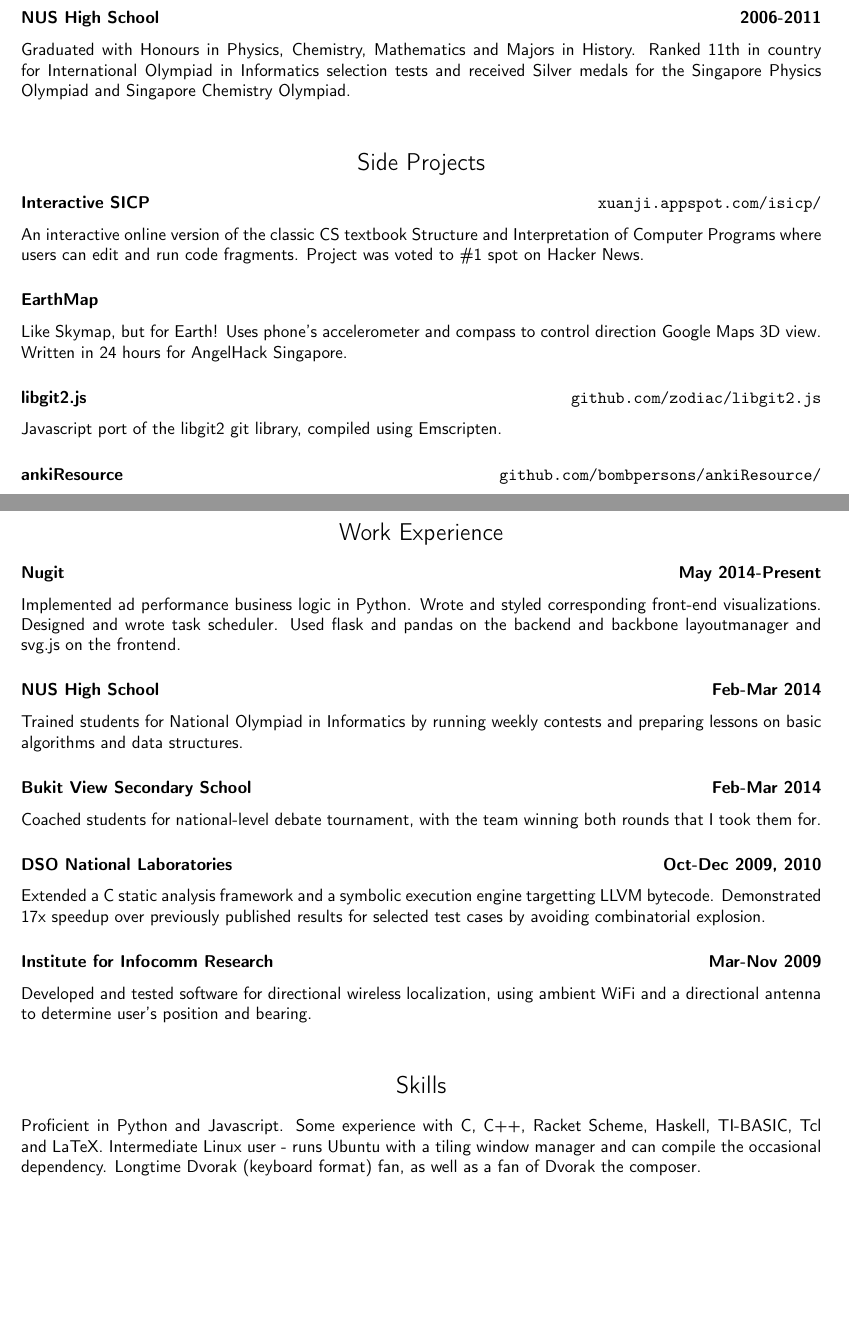
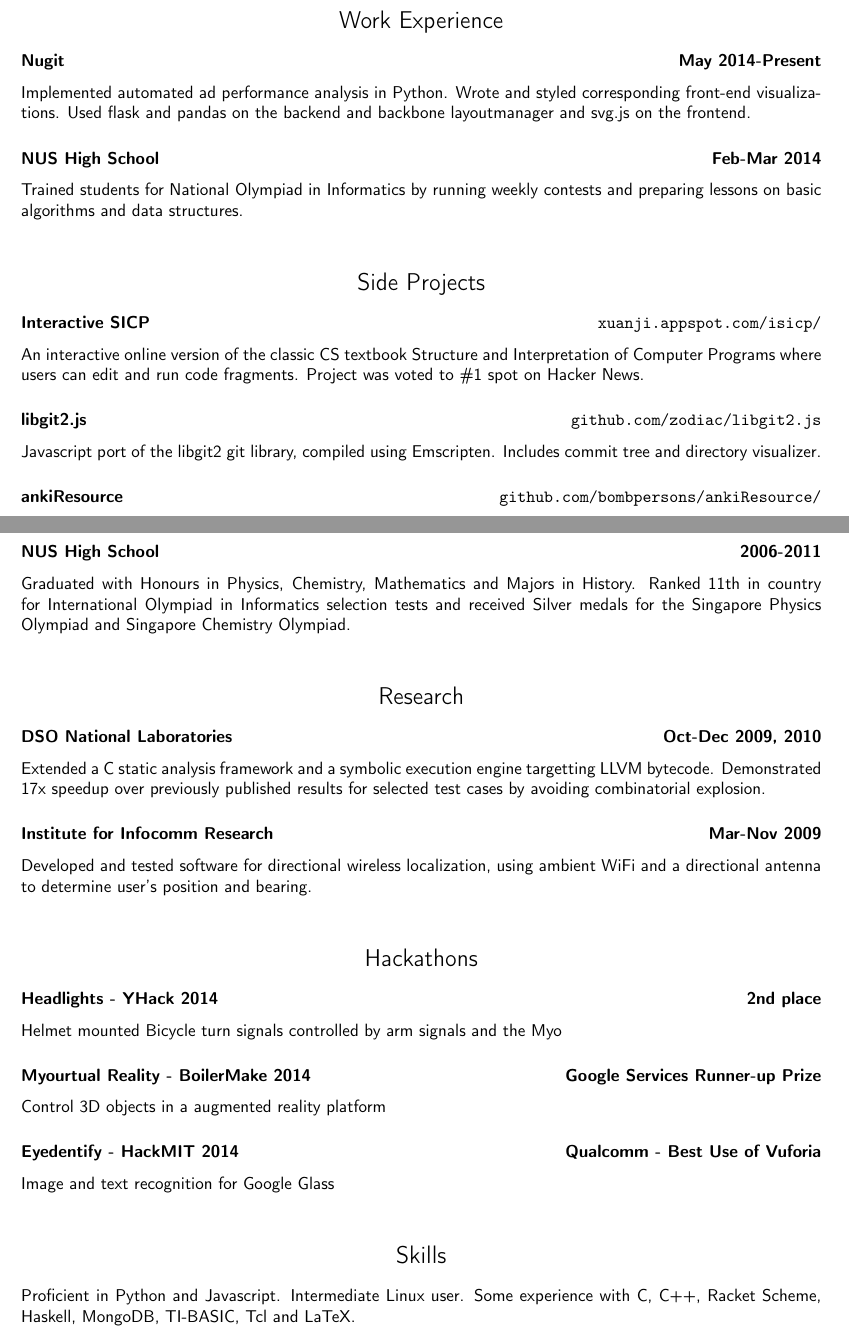
Before and after one commit to ldct/resume, a LaTeX CV (programming/resume.tex): two parts of pages 1 and 2 of 2, joined at a grey line, cut so that both start at the same text, the shorter picture padded with empty space. Compiled offline with pdfLaTeX.

Commit message:
trim down resume

```diff
--- a/programming/resume.tex
+++ b/programming/resume.tex
@@ -81,3 +81,24 @@
 \vspace{2em}
 
 \begin{center}
+\section*{Work Experience}
+\end{center}
+
+\subsubsection*{Nugit \hfill May 2014-Present}
+Implemented automated ad performance analysis in Python. Wrote and styled corresponding front-end visualizations. Used flask and pandas on the backend and backbone layoutmanager and svg.js on the frontend.
+
+\subsubsection*{NUS High School \hfill Feb-Mar 2014}
+Trained students for National Olympiad in Informatics by running weekly contests and preparing lessons on basic algorithms and data structures.
+
+\vspace{1em}
+
+\begin{center}
+\section*{Side Projects}
+\end{center}
+\subsubsection*{Interactive SICP \hfill \href{http://xuanji.appspot.com/isicp/}{\tt xuanji.appspot.com/isicp/}}
+An interactive online version of the classic CS textbook Structure and Interpretation of Computer Programs where users can edit and run code fragments. Project was voted to \#1 spot on Hacker News.
+
+\subsubsection*{libgit2.js \hfill \href{https://github.com/zodiac/libgit2.js}{\tt github.com/zodiac/libgit2.js}}
+Javascript port of the libgit2 git library, compiled using Emscripten. Includes commit tree and directory visualizer.
+
+\subsubsection*{ankiResource \hfill \href{https://github.com/bombpersons/ankiResource}{\tt github.com/bombpersons/ankiResource/}}
@@ -93,38 +119,11 @@
 \subsubsection*{NUS High School \hfill 2006-2011}
 Graduated with Honours in Physics, Chemistry, Mathematics and Majors in History. Ranked 11th in country for International Olympiad in Informatics selection tests and received Silver medals for the Singapore Physics Olympiad and Singapore Chemistry Olympiad.
 
-
 \vspace{1em}
 
 \begin{center}
-\section*{Side Projects}
+\section*{Research}
 \end{center}
-\subsubsection*{Interactive SICP \hfill \href{http://xuanji.appspot.com/isicp/}{\tt xuanji.appspot.com/isicp/}}
-An interactive online version of the classic CS textbook Structure and Interpretation of Computer Programs where users can edit and run code fragments. Project was voted to \#1 spot on Hacker News.
-
-\subsubsection*{EarthMap}
-Like Skymap, but for Earth! Uses phone's accelerometer and compass to control direction Google Maps 3D view. Written in 24 hours for AngelHack Singapore.
-
-\subsubsection*{libgit2.js \hfill \href{https://github.com/zodiac/libgit2.js}{\tt github.com/zodiac/libgit2.js}}
-Javascript port of the libgit2 git library, compiled using Emscripten.
-
-\subsubsection*{ankiResource \hfill \href{https://github.com/bombpersons/ankiResource}{\tt github.com/bombpersons/ankiResource/}}
-A Django application that lets users share flashcard decks and individual cards for learning Japanese. Automatically parses and de-conjugates sentences for search with the MeCab morphological analyzer.
-
-\vspace{1em}
-
-\begin{center}
-\section*{Work Experience}
-\end{center}
-
-\subsubsection*{Nugit \hfill May 2014-Present}
-Implemented ad performance business logic in Python. Wrote and styled corresponding front-end visualizations. Designed and wrote task scheduler. Used flask and pandas on the backend and backbone layoutmanager and svg.js on the frontend.
-
-\subsubsection*{NUS High School \hfill Feb-Mar 2014}
-Trained students for National Olympiad in Informatics by running weekly contests and preparing lessons on basic algorithms and data structures.
-
-\subsubsection*{Bukit View Secondary School \hfill Feb-Mar 2014}
-Coached students for national-level debate tournament, with the team winning both rounds that I took them for.
 
 \subsubsection*{DSO National Laboratories \hfill Oct-Dec 2009, 2010}
 Extended a C static analysis framework and a symbolic execution engine targetting LLVM bytecode. Demonstrated 17x speedup over previously published results for selected test cases by avoiding combinatorial explosion.
@@ -135,8 +134,26 @@
 \vspace{1em}
 
 \begin{center}
+\section*{Hackathons}
+\end{center}
+
+\subsubsection*{Headlights - YHack 2014 \hfill 2nd place}
+
+Helmet mounted Bicycle turn signals controlled by arm signals and the Myo
+
+\subsubsection*{Myourtual Reality - BoilerMake 2014 \hfill Google Services Runner-up Prize}
+
+Control 3D objects in a augmented reality platform
+
+\subsubsection*{Eyedentify - HackMIT 2014 \hfill Qualcomm - Best Use of Vuforia}
+
+Image and text recognition for Google Glass
+
+\vspace{1em}
+
+\begin{center}
 \section*{Skills}
 \end{center}
-Proficient in Python and Javascript. Some experience with C, C++, Racket Scheme, Haskell, TI-BASIC, Tcl and LaTeX. Intermediate Linux user - runs Ubuntu with a tiling window manager and can compile the occasional dependency. Longtime Dvorak (keyboard format) fan, as well as a fan of Dvorak the composer.
+Proficient in Python and Javascript. Intermediate Linux user. Some experience with C, C++, Racket Scheme, Haskell, MongoDB, TI-BASIC, Tcl and LaTeX.
 
 \end{document}
```
Also changed, not shown: programming/resume.pdf, programming/resume.tex (5 more changed lines).
